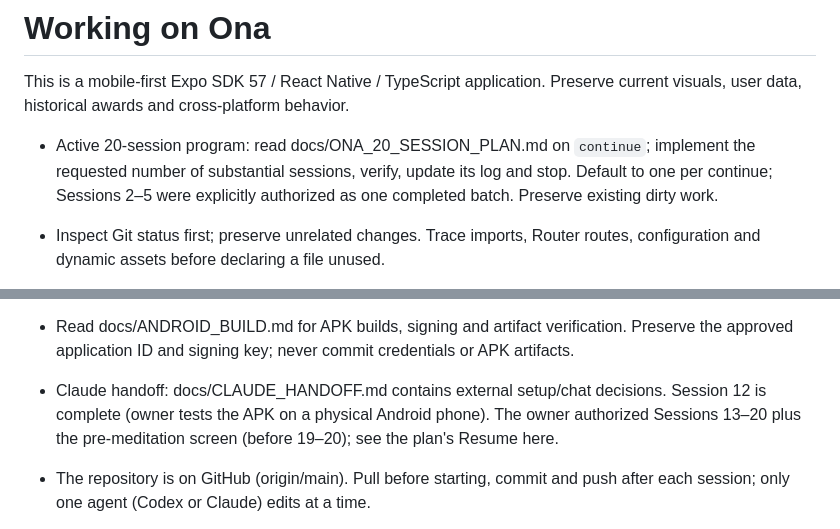
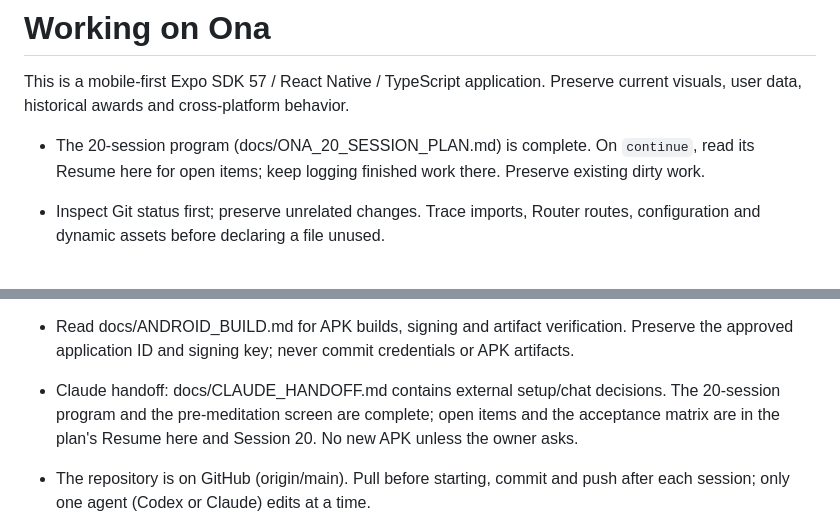
Before and after one commit to franciscogarciaasencio-bit/tripto92, a Markdown page: AGENTS.md, 2 parts joined by grey strips. GitHub-like rendering.

```diff
--- a/AGENTS.md
+++ b/AGENTS.md
@@ -3,10 +3,8 @@
 This is a mobile-first Expo SDK 57 / React Native / TypeScript application.
 Preserve current visuals, user data, historical awards and cross-platform behavior.
 
-- Active 20-session program: read docs/ONA_20_SESSION_PLAN.md on `continue`; implement
-  the requested number of substantial sessions, verify, update its log and stop.
-  Default to one per continue; Sessions 2–5 were explicitly authorized as one completed batch.
-  Preserve existing dirty work.
+- The 20-session program (docs/ONA_20_SESSION_PLAN.md) is complete. On `continue`, read its
+  Resume here for open items; keep logging finished work there. Preserve existing dirty work.
 
 - Inspect Git status first; preserve unrelated changes. Trace imports, Router routes,
   configuration and dynamic assets before declaring a file unused.
@@ -33,9 +31,9 @@ Preserve current visuals, user data, historical awards and cross-platform behavi
   development build when native configuration changes; Expo Go cannot apply plugins.
 - Read docs/ANDROID_BUILD.md for APK builds, signing and artifact verification. Preserve
   the approved application ID and signing key; never commit credentials or APK artifacts.
-- Claude handoff: docs/CLAUDE_HANDOFF.md contains external setup/chat decisions. Session 12
-  is complete (owner tests the APK on a physical Android phone). The owner authorized
-  Sessions 13–20 plus the pre-meditation screen (before 19–20); see the plan's Resume here.
+- Claude handoff: docs/CLAUDE_HANDOFF.md contains external setup/chat decisions. The 20-session
+  program and the pre-meditation screen are complete; open items and the acceptance matrix are
+  in the plan's Resume here and Session 20. No new APK unless the owner asks.
 - The repository is on GitHub (origin/main). Pull before starting, commit and push after
   each session; only one agent (Codex or Claude) edits at a time.
 - Node 24+ is required. Run npm run check before finishing; npm test covers domain,
```
Also changed, not shown: docs/ONA_20_SESSION_PLAN.md (+65 -8 lines).
